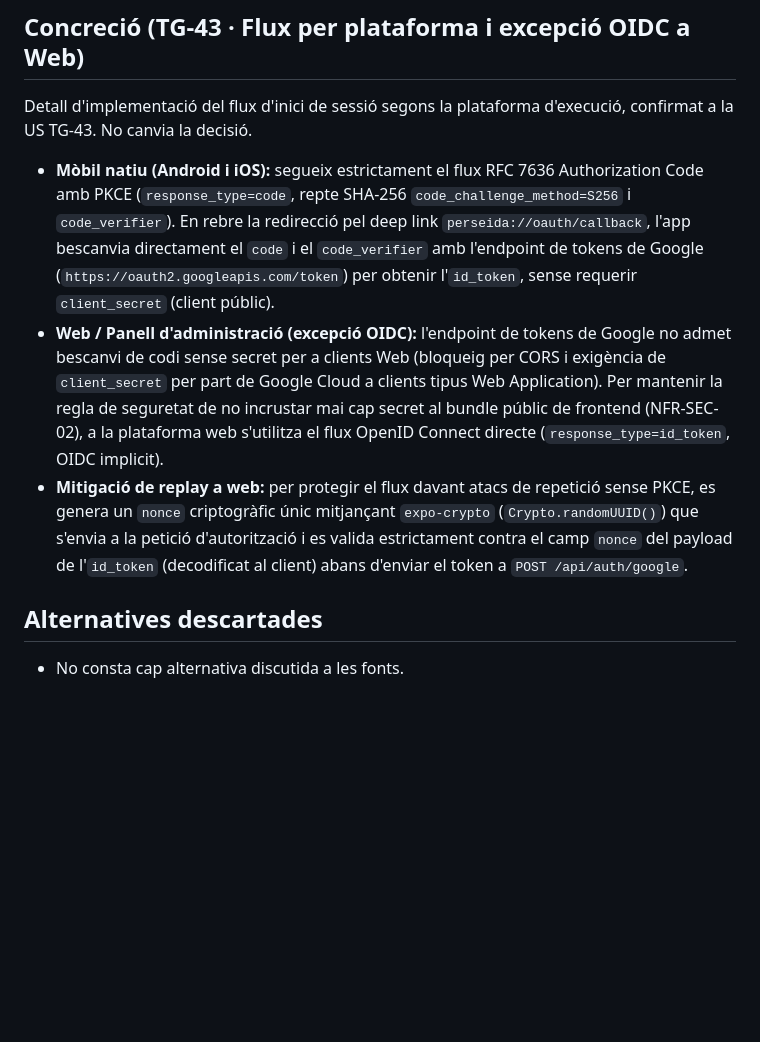
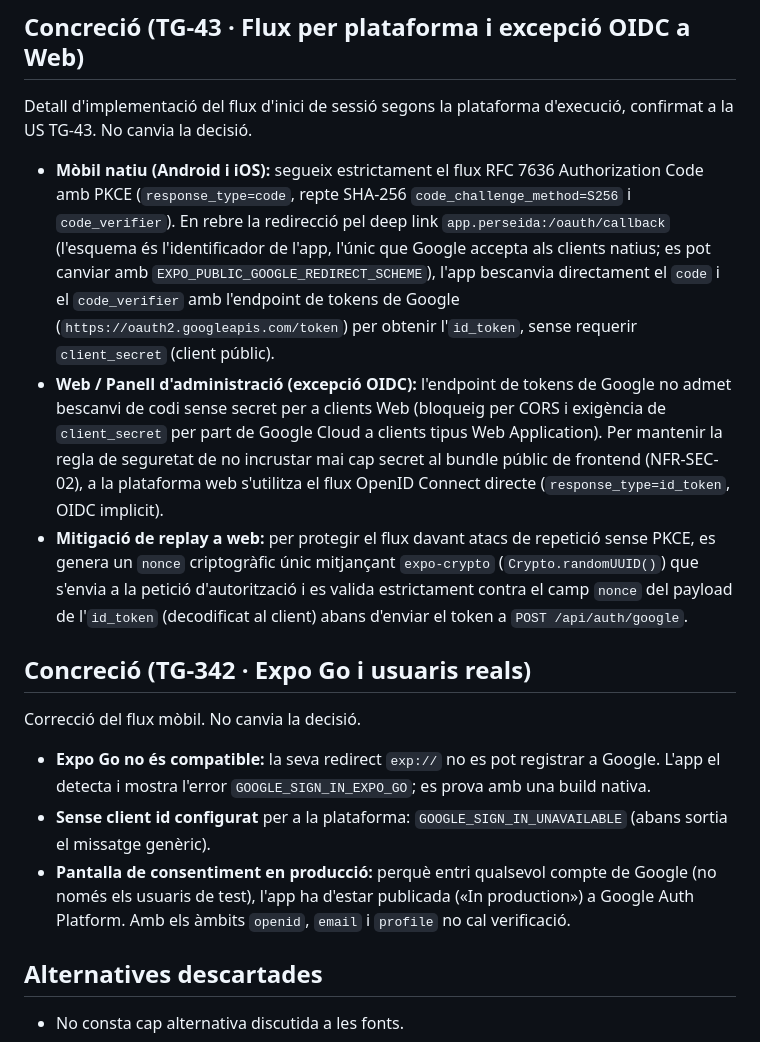
Before and after one commit to pes2627q1-21-gei-upc/perseida, a Markdown page: obsidian_vault/decisions/0008-google-oauth2-pkce-jwks-i-sessio-propia.md, the part around the change. Drawn GitHub-style; blank space fills up the shorter version.

Commit message:
TG-342 docs(vault): ADR-0008, frontend i sessió del login amb Google al mòbil

```diff
--- a/obsidian_vault/decisions/0008-google-oauth2-pkce-jwks-i-sessio-propia.md
+++ b/obsidian_vault/decisions/0008-google-oauth2-pkce-jwks-i-sessio-propia.md
@@ -76,9 +76,17 @@ Detall de configuració decidit el 2026-10-22 en preparar el desplegament. No ca
 
 Detall d'implementació del flux d'inici de sessió segons la plataforma d'execució, confirmat a la US TG-43. No canvia la decisió.
 
-- **Mòbil natiu (Android i iOS):** segueix estrictament el flux RFC 7636 Authorization Code amb PKCE (`response_type=code`, repte SHA-256 `code_challenge_method=S256` i `code_verifier`). En rebre la redirecció pel deep link `perseida://oauth/callback`, l'app bescanvia directament el `code` i el `code_verifier` amb l'endpoint de tokens de Google (`https://oauth2.googleapis.com/token`) per obtenir l'`id_token`, sense requerir `client_secret` (client públic).
+- **Mòbil natiu (Android i iOS):** segueix estrictament el flux RFC 7636 Authorization Code amb PKCE (`response_type=code`, repte SHA-256 `code_challenge_method=S256` i `code_verifier`). En rebre la redirecció pel deep link `app.perseida:/oauth/callback` (l'esquema és l'identificador de l'app, l'únic que Google accepta als clients natius; es pot canviar amb `EXPO_PUBLIC_GOOGLE_REDIRECT_SCHEME`), l'app bescanvia directament el `code` i el `code_verifier` amb l'endpoint de tokens de Google (`https://oauth2.googleapis.com/token`) per obtenir l'`id_token`, sense requerir `client_secret` (client públic).
 - **Web / Panell d'administració (excepció OIDC):** l'endpoint de tokens de Google no admet bescanvi de codi sense secret per a clients Web (bloqueig per CORS i exigència de `client_secret` per part de Google Cloud a clients tipus Web Application). Per mantenir la regla de seguretat de no incrustar mai cap secret al bundle públic de frontend (NFR-SEC-02), a la plataforma web s'utilitza el flux OpenID Connect directe (`response_type=id_token`, OIDC implicit).
 - **Mitigació de replay a web:** per protegir el flux davant atacs de repetició sense PKCE, es genera un `nonce` criptogràfic únic mitjançant `expo-crypto` (`Crypto.randomUUID()`) que s'envia a la petició d'autorització i es valida estrictament contra el camp `nonce` del payload de l'`id_token` (decodificat al client) abans d'enviar el token a `POST /api/auth/google`.
+
+## Concreció (TG-342 · Expo Go i usuaris reals)
+
+Correcció del flux mòbil. No canvia la decisió.
+
+- **Expo Go no és compatible:** la seva redirect `exp://` no es pot registrar a Google. L'app el detecta i mostra l'error `GOOGLE_SIGN_IN_EXPO_GO`; es prova amb una build nativa.
+- **Sense client id configurat** per a la plataforma: `GOOGLE_SIGN_IN_UNAVAILABLE` (abans sortia el missatge genèric).
+- **Pantalla de consentiment en producció:** perquè entri qualsevol compte de Google (no només els usuaris de test), l'app ha d'estar publicada («In production») a Google Auth Platform. Amb els àmbits `openid`, `email` i `profile` no cal verificació.
 
 ## Alternatives descartades
 
```
Also changed, not shown: obsidian_vault/arquitectura/frontend.md (+1 -0 lines), 1 other file.
